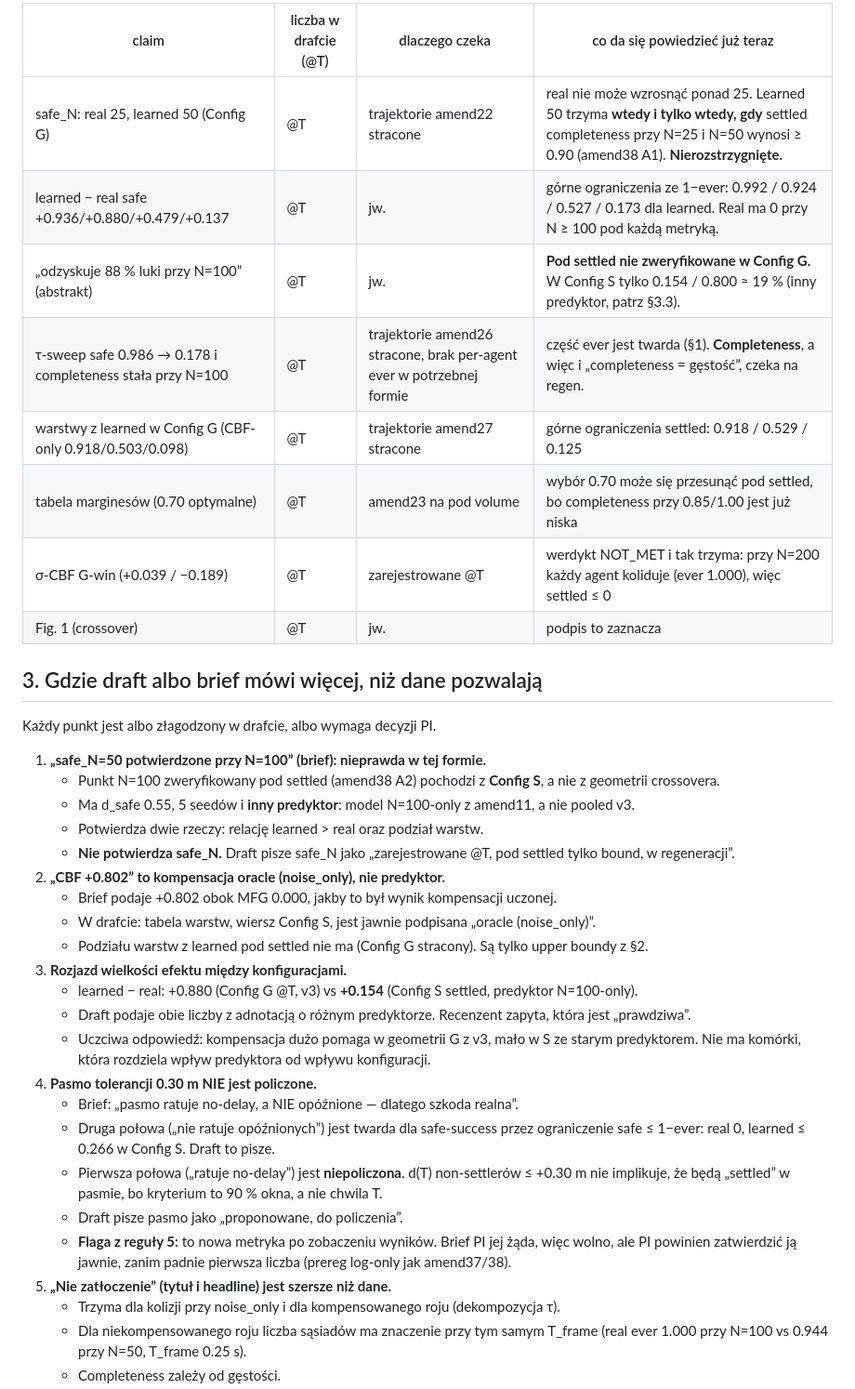
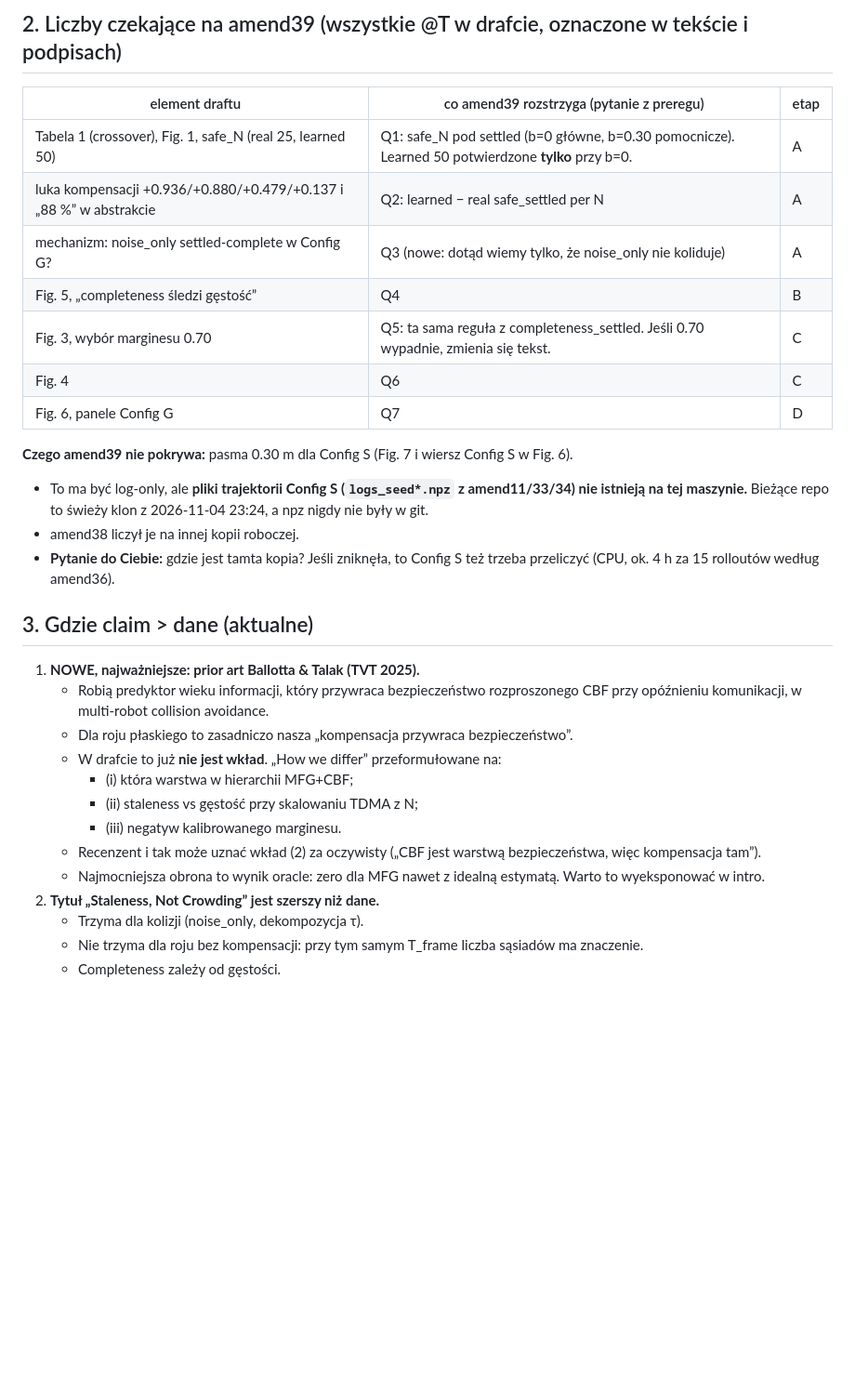
Before and after one commit to kn-spa-i-blsps/MUSC_MFG_PAPER, a Markdown page: paper/review_draft.md, the part around one of its changes. Shown at 93% size. Rendered like a GitHub page; blank space fills up the shorter version.

```diff
--- a/paper/review_draft.md
+++ b/paper/review_draft.md
@@ -36,44 +48,36 @@ Dwie konfiguracje, których draft nigdy nie miesza w jednym porównaniu:
 
-| claim | liczba w drafcie (@T) | dlaczego czeka | co da się powiedzieć już teraz |
-|---|---|---|---|
-| safe_N: real 25, learned 50 (Config G) | @T | trajektorie amend22 stracone | real nie może wzrosnąć ponad 25. Learned 50 trzyma **wtedy i tylko wtedy, gdy** settled completeness przy N=25 i N=50 wynosi ≥ 0.90 (amend38 A1). **Nierozstrzygnięte.** |
-| learned − real safe +0.936/+0.880/+0.479/+0.137 | @T | jw. | górne ograniczenia ze 1−ever: 0.992 / 0.924 / 0.527 / 0.173 dla learned. Real ma 0 przy N ≥ 100 pod każdą metryką. |
-| „odzyskuje 88 % luki przy N=100” (abstrakt) | @T | jw. | **Pod settled nie zweryfikowane w Config G.** W Config S tylko 0.154 / 0.800 ≈ 19 % (inny predyktor, patrz §3.3). |
-| τ-sweep safe 0.986 → 0.178 i completeness stała przy N=100 | @T | trajektorie amend26 stracone, brak per-agent ever w potrzebnej formie | część ever jest twarda (§1). **Completeness**, a więc i „completeness = gęstość”, czeka na regen. |
-| warstwy z learned w Config G (CBF-only 0.918/0.503/0.098) | @T | trajektorie amend27 stracone | górne ograniczenia settled: 0.918 / 0.529 / 0.125 |
-| tabela marginesów (0.70 optymalne) | @T | amend23 na pod volume | wybór 0.70 może się przesunąć pod settled, bo completeness przy 0.85/1.00 jest już niska |
-| σ-CBF G-win (+0.039 / −0.189) | @T | zarejestrowane @T | werdykt NOT_MET i tak trzyma: przy N=200 każdy agent koliduje (ever 1.000), więc settled ≤ 0 |
-| Fig. 1 (crossover) | @T | jw. | podpis to zaznacza |
+## 2. Liczby czekające na amend39 (wszystkie @T w drafcie, oznaczone w tekście i podpisach)
 
-## 3. Gdzie draft albo brief mówi więcej, niż dane pozwalają
+| element draftu | co amend39 rozstrzyga (pytanie z preregu) | etap |
+|---|---|---|
+| Tabela 1 (crossover), Fig. 1, safe_N (real 25, learned 50) | Q1: safe_N pod settled (b=0 główne, b=0.30 pomocnicze). Learned 50 potwierdzone **tylko** przy b=0. | A |
+| luka kompensacji +0.936/+0.880/+0.479/+0.137 i „88 %” w abstrakcie | Q2: learned − real safe_settled per N | A |
+| mechanizm: noise_only settled-complete w Config G? | Q3 (nowe: dotąd wiemy tylko, że noise_only nie koliduje) | A |
+| Fig. 5, „completeness śledzi gęstość” | Q4 | B |
+| Fig. 3, wybór marginesu 0.70 | Q5: ta sama reguła z completeness_settled. Jeśli 0.70 wypadnie, zmienia się tekst. | C |
+| Fig. 4 | Q6 | C |
+| Fig. 6, panele Config G | Q7 | D |
 
-Każdy punkt jest albo złagodzony w drafcie, albo wymaga decyzji PI.
+**Czego amend39 nie pokrywa:** pasma 0.30 m dla Config S (Fig. 7 i wiersz Config S w Fig. 6).
+- To ma być log-only, ale **pliki trajektorii Config S (`logs_seed*.npz` z amend11/33/34) nie istnieją na tej
+  maszynie.** Bieżące repo to świeży klon z 2026-11-04 23:24, a npz nigdy nie były w git.
+- amend38 liczył je na innej kopii roboczej.
+- **Pytanie do Ciebie:** gdzie jest tamta kopia? Jeśli zniknęła, to Config S też trzeba przeliczyć (CPU, ok. 4 h za
+  15 rolloutów według amend36).
 
-1. **„safe_N=50 potwierdzone przy N=100” (brief): nieprawda w tej formie.**
-   - Punkt N=100 zweryfikowany pod settled (amend38 A2) pochodzi z **Config S**, a nie z geometrii crossovera.
-   - Ma d_safe 0.55, 5 seedów i **inny predyktor**: model N=100-only z amend11, a nie pooled v3.
-   - Potwierdza dwie rzeczy: relację learned > real oraz podział warstw.
-   - **Nie potwierdza safe_N.** Draft pisze safe_N jako „zarejestrowane @T, pod settled tylko bound, w regeneracji”.
-2. **„CBF +0.802” to kompensacja oracle (noise_only), nie predyktor.**
-   - Brief podaje +0.802 obok MFG 0.000, jakby to był wynik kompensacji uczonej.
-   - W drafcie: tabela warstw, wiersz Config S, jest jawnie podpisana „oracle (noise_only)”.
-   - Podziału warstw z learned pod settled nie ma (Config G stracony). Są tylko upper boundy z §2.
-3. **Rozjazd wielkości efektu między konfiguracjami.**
-   - learned − real: +0.880 (Config G @T, v3) vs **+0.154** (Config S settled, predyktor N=100-only).
-   - Draft podaje obie liczby z adnotacją o różnym predyktorze. Recenzent zapyta, która jest „prawdziwa”.
-   - Uczciwa odpowiedź: kompensacja dużo pomaga w geometrii G z v3, mało w S ze starym predyktorem. Nie ma
-     komórki, która rozdziela wpływ predyktora od wpływu konfiguracji.
-4. **Pasmo tolerancji 0.30 m NIE jest policzone.**
-   - Brief: „pasmo ratuje no-delay, a NIE opóźnione — dlatego szkoda realna”.
-   - Druga połowa („nie ratuje opóźnionych”) jest twarda dla safe-success przez ograniczenie safe ≤ 1−ever: real 0,
-     learned ≤ 0.266 w Config S. Draft to pisze.
-   - Pierwsza połowa („ratuje no-delay”) jest **niepoliczona**. d(T) non-settlerów ≤ +0.30 m nie implikuje, że będą
-     „settled” w pasmie, bo kryterium to 90 % okna, a nie chwila T.
-   - Draft pisze pasmo jako „proponowane, do policzenia”.
-   - **Flaga z reguły 5:** to nowa metryka po zobaczeniu wyników. Brief PI jej żąda, więc wolno, ale PI powinien
-     zatwierdzić ją jawnie, zanim padnie pierwsza liczba (prereg log-only jak amend37/38).
-5. **„Nie zatłoczenie” (tytuł i headline) jest szersze niż dane.**
-   - Trzyma dla kolizji przy noise_only i dla kompensowanego roju (dekompozycja τ).
-   - Dla niekompensowanego roju liczba sąsiadów ma znaczenie przy tym samym T_frame (real ever 1.000 przy N=100 vs
-     0.944 przy N=50, T_frame 0.25 s).
+## 3. Gdzie claim > dane (aktualne)
+
+1. **NOWE, najważniejsze: prior art Ballotta & Talak (TVT 2025).**
+   - Robią predyktor wieku informacji, który przywraca bezpieczeństwo rozproszonego CBF przy opóźnieniu komunikacji,
+     w multi-robot collision avoidance.
+   - Dla roju płaskiego to zasadniczo nasza „kompensacja przywraca bezpieczeństwo”.
+   - W drafcie to już **nie jest wkład**. „How we differ” przeformułowane na:
+     - (i) która warstwa w hierarchii MFG+CBF;
+     - (ii) staleness vs gęstość przy skalowaniu TDMA z N;
+     - (iii) negatyw kalibrowanego marginesu.
+   - Recenzent i tak może uznać wkład (2) za oczywisty („CBF jest warstwą bezpieczeństwa, więc kompensacja tam”).
+   - Najmocniejsza obrona to wynik oracle: zero dla MFG nawet z idealną estymatą. Warto to wyeksponować w intro.
+2. **Tytuł „Staleness, Not Crowding” jest szerszy niż dane.**
+   - Trzyma dla kolizji (noise_only, dekompozycja τ).
+   - Nie trzyma dla roju bez kompensacji: przy tym samym T_frame liczba sąsiadów ma znaczenie.
    - Completeness zależy od gęstości.
```
Also changed, not shown: other parts of paper/review_draft.md (+88 -106 lines).
